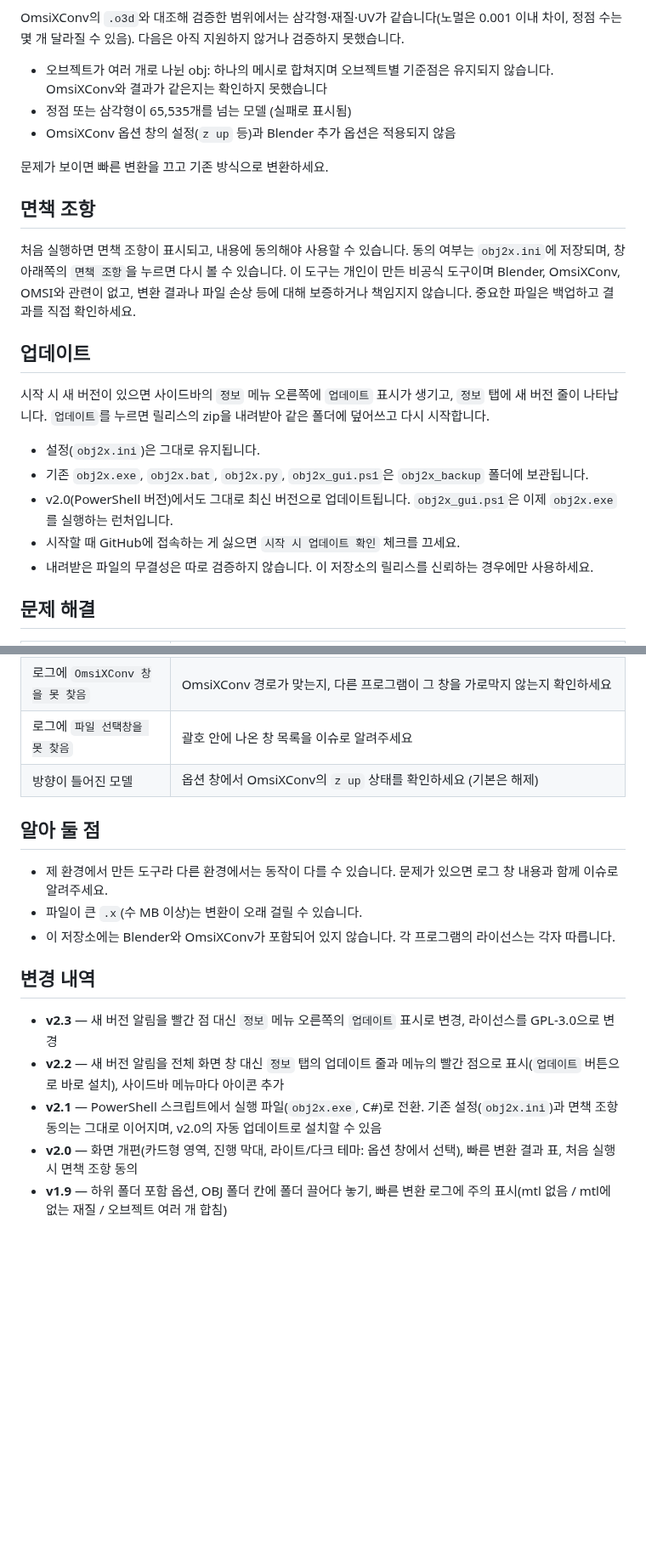
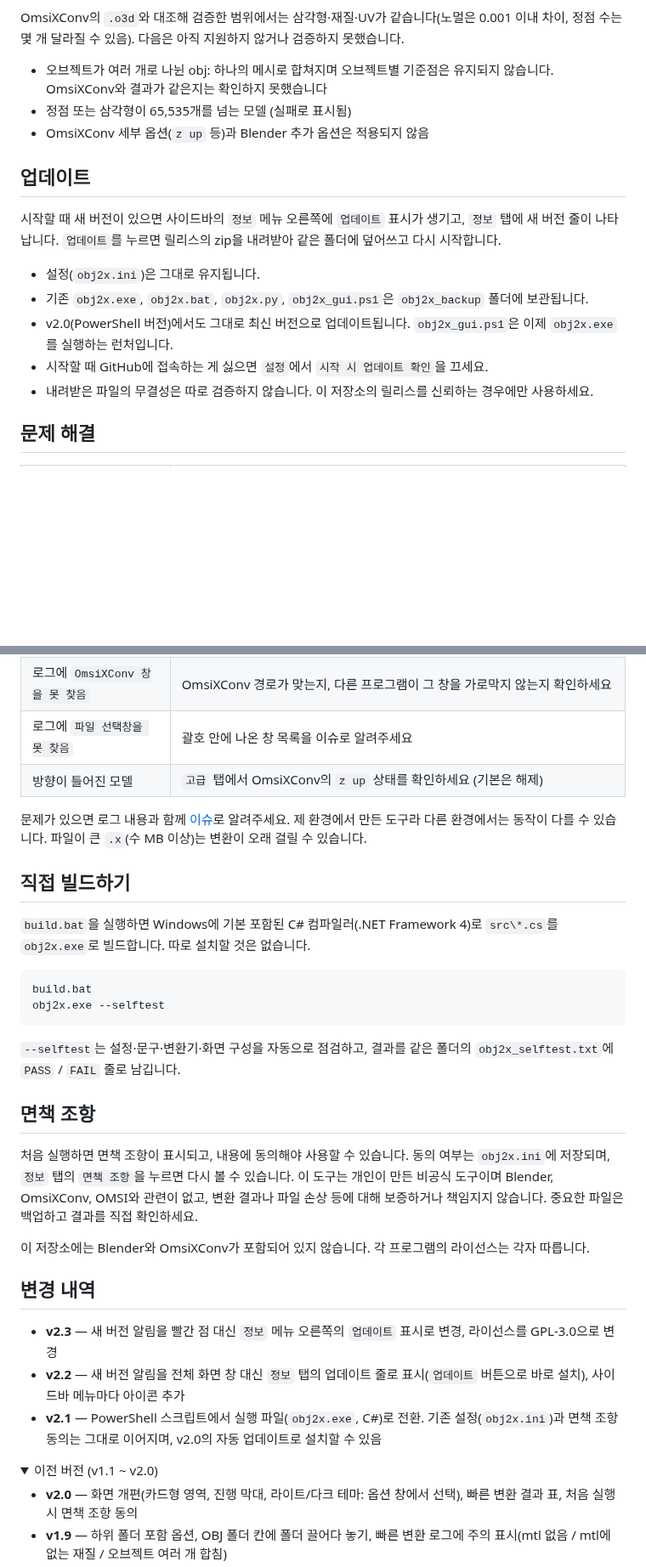
Before and after one commit to HYB1022/obj2x, a Markdown page: README.md, 2 parts joined by grey strips. Shown at 85% size. Drawn GitHub-style; folded sections open; blank space fills up the shorter version.

````diff
--- a/README.md
+++ b/README.md
@@ -61,22 +112,16 @@ OmsiXConv의 `.o3d`와 대조해 검증한 범위에서는 삼각형·재질·UV
 
 - 오브젝트가 여러 개로 나뉜 obj: 하나의 메시로 합쳐지며 오브젝트별 기준점은 유지되지 않습니다. OmsiXConv와 결과가 같은지는 확인하지 못했습니다
 - 정점 또는 삼각형이 65,535개를 넘는 모델 (실패로 표시됨)
-- OmsiXConv 옵션 창의 설정(`z up` 등)과 Blender 추가 옵션은 적용되지 않음
-
-문제가 보이면 빠른 변환을 끄고 기존 방식으로 변환하세요.
-
-## 면책 조항
-
-처음 실행하면 면책 조항이 표시되고, 내용에 동의해야 사용할 수 있습니다. 동의 여부는 `obj2x.ini`에 저장되며, 창 아래쪽의 `면책 조항`을 누르면 다시 볼 수 있습니다. 이 도구는 개인이 만든 비공식 도구이며 Blender, OmsiXConv, OMSI와 관련이 없고, 변환 결과나 파일 손상 등에 대해 보증하거나 책임지지 않습니다. 중요한 파일은 백업하고 결과를 직접 확인하세요.
+- OmsiXConv 세부 옵션(`z up` 등)과 Blender 추가 옵션은 적용되지 않음
 
 ## 업데이트
 
-시작 시 새 버전이 있으면 사이드바의 `정보` 메뉴 오른쪽에 `업데이트` 표시가 생기고, `정보` 탭에 새 버전 줄이 나타납니다. `업데이트`를 누르면 릴리스의 zip을 내려받아 같은 폴더에 덮어쓰고 다시 시작합니다.
+시작할 때 새 버전이 있으면 사이드바의 `정보` 메뉴 오른쪽에 `업데이트` 표시가 생기고, `정보` 탭에 새 버전 줄이 나타납니다. `업데이트`를 누르면 릴리스의 zip을 내려받아 같은 폴더에 덮어쓰고 다시 시작합니다.
 
 - 설정(`obj2x.ini`)은 그대로 유지됩니다.
 - 기존 `obj2x.exe`, `obj2x.bat`, `obj2x.py`, `obj2x_gui.ps1`은 `obj2x_backup` 폴더에 보관됩니다.
 - v2.0(PowerShell 버전)에서도 그대로 최신 버전으로 업데이트됩니다. `obj2x_gui.ps1`은 이제 `obj2x.exe`를 실행하는 런처입니다.
-- 시작할 때 GitHub에 접속하는 게 싫으면 `시작 시 업데이트 확인` 체크를 끄세요.
+- 시작할 때 GitHub에 접속하는 게 싫으면 `설정`에서 `시작 시 업데이트 확인`을 끄세요.
 - 내려받은 파일의 무결성은 따로 검증하지 않습니다. 이 저장소의 릴리스를 신뢰하는 경우에만 사용하세요.
 
 ## 문제 해결
@@ -88,19 +133,36 @@ OmsiXConv의 `.o3d`와 대조해 검증한 범위에서는 삼각형·재질·UV
 | `E/A-Fehler 103`이 간혹 뜸 | OmsiXConv 쪽 오류입니다. 자동으로 최대 3번 재시도하고, 계속 나면 동시 실행 개수를 줄여 보세요 |
 | 로그에 `OmsiXConv 창을 못 찾음` | OmsiXConv 경로가 맞는지, 다른 프로그램이 그 창을 가로막지 않는지 확인하세요 |
 | 로그에 `파일 선택창을 못 찾음` | 괄호 안에 나온 창 목록을 이슈로 알려주세요 |
-| 방향이 틀어진 모델 | 옵션 창에서 OmsiXConv의 `z up` 상태를 확인하세요 (기본은 해제) |
+| 방향이 틀어진 모델 | `고급` 탭에서 OmsiXConv의 `z up` 상태를 확인하세요 (기본은 해제) |
 
-## 알아 둘 점
+문제가 있으면 로그 내용과 함께 [이슈](https://github.com/HYB1022/obj2x/issues)로 알려주세요. 제 환경에서 만든 도구라 다른 환경에서는 동작이 다를 수 있습니다. 파일이 큰 `.x`(수 MB 이상)는 변환이 오래 걸릴 수 있습니다.
 
-- 제 환경에서 만든 도구라 다른 환경에서는 동작이 다를 수 있습니다. 문제가 있으면 로그 창 내용과 함께 이슈로 알려주세요.
-- 파일이 큰 `.x`(수 MB 이상)는 변환이 오래 걸릴 수 있습니다.
-- 이 저장소에는 Blender와 OmsiXConv가 포함되어 있지 않습니다. 각 프로그램의 라이선스는 각자 따릅니다.
+## 직접 빌드하기
+
+`build.bat`을 실행하면 Windows에 기본 포함된 C# 컴파일러(.NET Framework 4)로 `src\*.cs`를 `obj2x.exe`로 빌드합니다. 따로 설치할 것은 없습니다.
+
+```bat
+build.bat
+obj2x.exe --selftest
+```
+
+`--selftest`는 설정·문구·변환기·화면 구성을 자동으로 점검하고, 결과를 같은 폴더의 `obj2x_selftest.txt`에 `PASS` / `FAIL` 줄로 남깁니다.
+
+## 면책 조항
+
+처음 실행하면 면책 조항이 표시되고, 내용에 동의해야 사용할 수 있습니다. 동의 여부는 `obj2x.ini`에 저장되며, `정보` 탭의 `면책 조항`을 누르면 다시 볼 수 있습니다. 이 도구는 개인이 만든 비공식 도구이며 Blender, OmsiXConv, OMSI와 관련이 없고, 변환 결과나 파일 손상 등에 대해 보증하거나 책임지지 않습니다. 중요한 파일은 백업하고 결과를 직접 확인하세요.
+
+이 저장소에는 Blender와 OmsiXConv가 포함되어 있지 않습니다. 각 프로그램의 라이선스는 각자 따릅니다.
 
 ## 변경 내역
 
 - **v2.3** — 새 버전 알림을 빨간 점 대신 `정보` 메뉴 오른쪽의 `업데이트` 표시로 변경, 라이선스를 GPL-3.0으로 변경
-- **v2.2** — 새 버전 알림을 전체 화면 창 대신 `정보` 탭의 업데이트 줄과 메뉴의 빨간 점으로 표시(`업데이트` 버튼으로 바로 설치), 사이드바 메뉴마다 아이콘 추가
+- **v2.2** — 새 버전 알림을 전체 화면 창 대신 `정보` 탭의 업데이트 줄로 표시(`업데이트` 버튼으로 바로 설치), 사이드바 메뉴마다 아이콘 추가
 - **v2.1** — PowerShell 스크립트에서 실행 파일(`obj2x.exe`, C#)로 전환. 기존 설정(`obj2x.ini`)과 면책 조항 동의는 그대로 이어지며, v2.0의 자동 업데이트로 설치할 수 있음
+
+<details>
+<summary>이전 버전 (v1.1 ~ v2.0)</summary>
+
 - **v2.0** — 화면 개편(카드형 영역, 진행 막대, 라이트/다크 테마: 옵션 창에서 선택), 빠른 변환 결과 표, 처음 실행 시 면책 조항 동의
 - **v1.9** — 하위 폴더 포함 옵션, OBJ 폴더 칸에 폴더 끌어다 놓기, 빠른 변환 로그에 주의 표시(mtl 없음 / mtl에 없는 재질 / 오브젝트 여러 개 합침)
 - **v1.8** — 빠른 변환(내장, 실험적) 추가: Blender/OmsiXConv 없이 obj에서 바로 `.o3d` 생성
````
Also changed, not shown: other parts of README.md (+81 -30 lines), CLAUDE.md (+1 -0 lines), docs/images/about-dark.png (added), docs/images/about-light.png (added), docs/images/dashboard-dark.png (added), docs/images/dashboard-light.png (added), docs/images/logo.png (added), docs/images/wizard-light.png (added), 4 other files.
